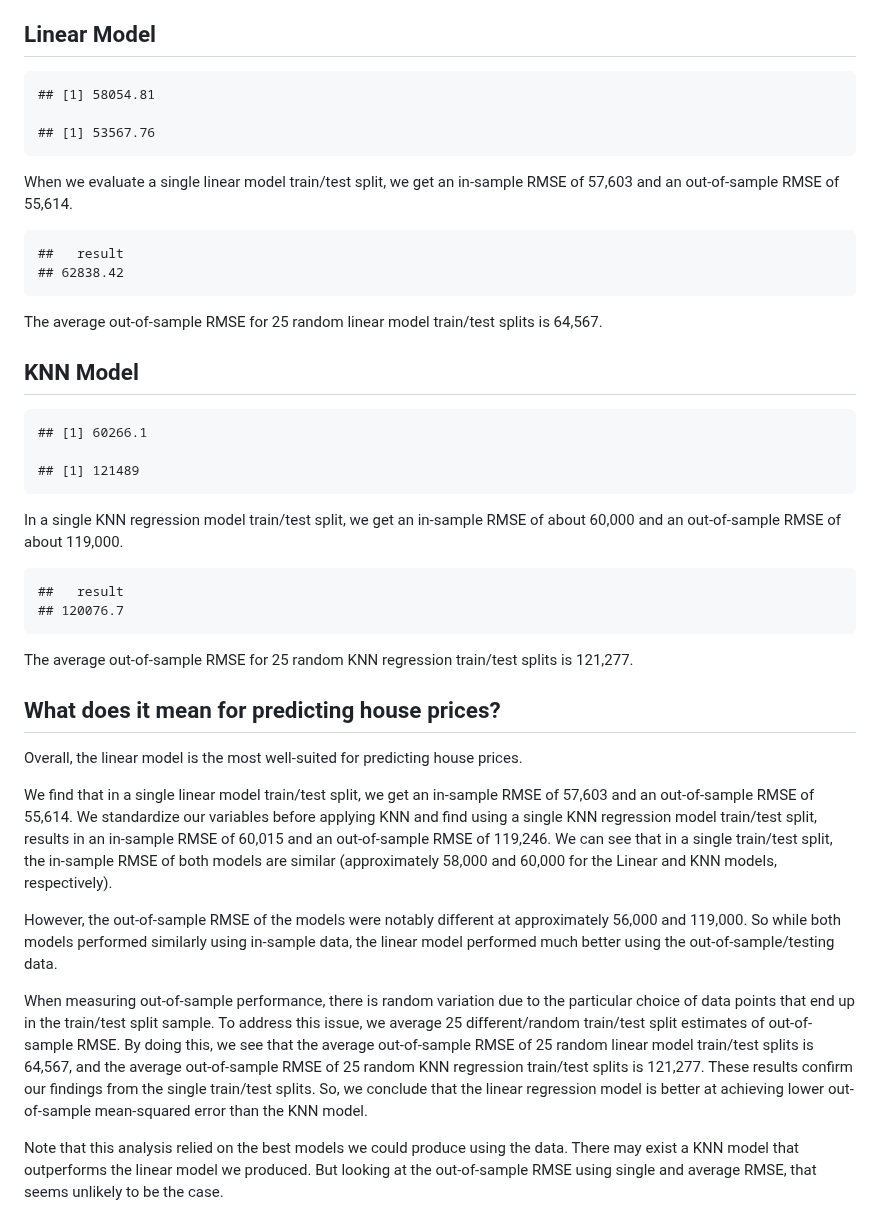
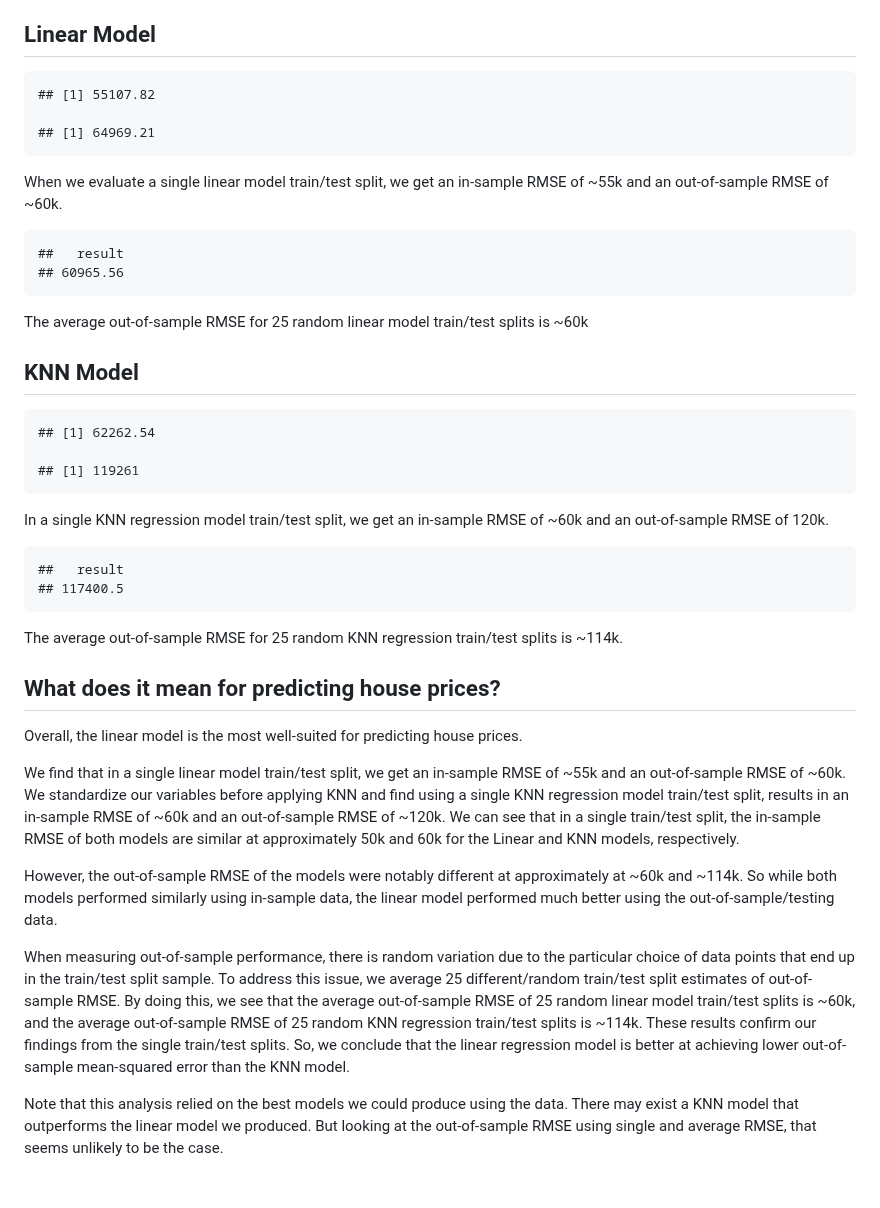
Before and after one commit to annienguyen879/eco395m-exercises, a Markdown page: exercise_2/exercise_2.md, the part around one of its changes. GitHub-like rendering; blank space fills up the shorter version.

```diff
--- a/exercise_2/exercise_2.md
+++ b/exercise_2/exercise_2.md
@@ -23,33 +23,33 @@ will perform on data it has not seen before.
 
 ## Linear Model
 
-    ## [1] 58054.81
+    ## [1] 55107.82
 
-    ## [1] 53567.76
+    ## [1] 64969.21
 
 When we evaluate a single linear model train/test split, we get an
-in-sample RMSE of 57,603 and an out-of-sample RMSE of 55,614.
+in-sample RMSE of ~55k and an out-of-sample RMSE of ~60k.
 
     ##   result
-    ## 62838.42
+    ## 60965.56
 
 The average out-of-sample RMSE for 25 random linear model train/test
-splits is 64,567.
+splits is ~60k
 
 ## KNN Model
 
-    ## [1] 60266.1
+    ## [1] 62262.54
 
-    ## [1] 121489
+    ## [1] 119261
 
 In a single KNN regression model train/test split, we get an in-sample
-RMSE of about 60,000 and an out-of-sample RMSE of about 119,000.
+RMSE of ~60k and an out-of-sample RMSE of 120k.
 
     ##   result
-    ## 120076.7
+    ## 117400.5
 
 The average out-of-sample RMSE for 25 random KNN regression train/test
-splits is 121,277.
+splits is ~114k.
 
 ## What does it mean for predicting house prices?
 
@@ -57,16 +57,15 @@ Overall, the linear model is the most well-suited for predicting house
 prices.
 
 We find that in a single linear model train/test split, we get an
-in-sample RMSE of 57,603 and an out-of-sample RMSE of 55,614. We
-standardize our variables before applying KNN and find using a single
-KNN regression model train/test split, results in an in-sample RMSE of
-60,015 and an out-of-sample RMSE of 119,246. We can see that in a single
-train/test split, the in-sample RMSE of both models are similar
-(approximately 58,000 and 60,000 for the Linear and KNN models,
-respectively).
+in-sample RMSE of ~55k and an out-of-sample RMSE of ~60k. We standardize
+our variables before applying KNN and find using a single KNN regression
+model train/test split, results in an in-sample RMSE of ~60k and an
+out-of-sample RMSE of ~120k. We can see that in a single train/test
+split, the in-sample RMSE of both models are similar at approximately
+50k and 60k for the Linear and KNN models, respectively.
 
 However, the out-of-sample RMSE of the models were notably different at
-approximately 56,000 and 119,000. So while both models performed
+approximately at ~60k and ~114k. So while both models performed
 similarly using in-sample data, the linear model performed much better
 using the out-of-sample/testing data.
 
@@ -75,8 +74,8 @@ to the particular choice of data points that end up in the train/test
 split sample. To address this issue, we average 25 different/random
 train/test split estimates of out-of-sample RMSE. By doing this, we see
 that the average out-of-sample RMSE of 25 random linear model train/test
-splits is 64,567, and the average out-of-sample RMSE of 25 random KNN
-regression train/test splits is 121,277. These results confirm our
+splits is ~60k, and the average out-of-sample RMSE of 25 random KNN
+regression train/test splits is ~114k. These results confirm our
 findings from the single train/test splits. So, we conclude that the
 linear regression model is better at achieving lower out-of-sample
 mean-squared error than the KNN model.
```
Also changed, not shown: other parts of exercise_2/exercise_2.md (+62 -56 lines).
